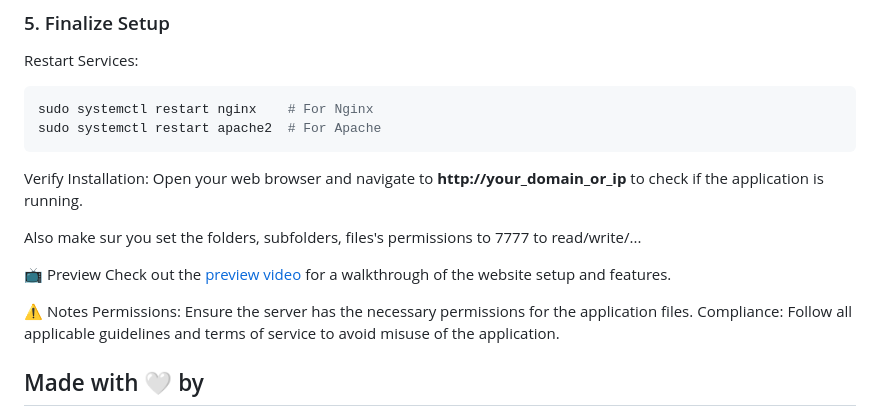
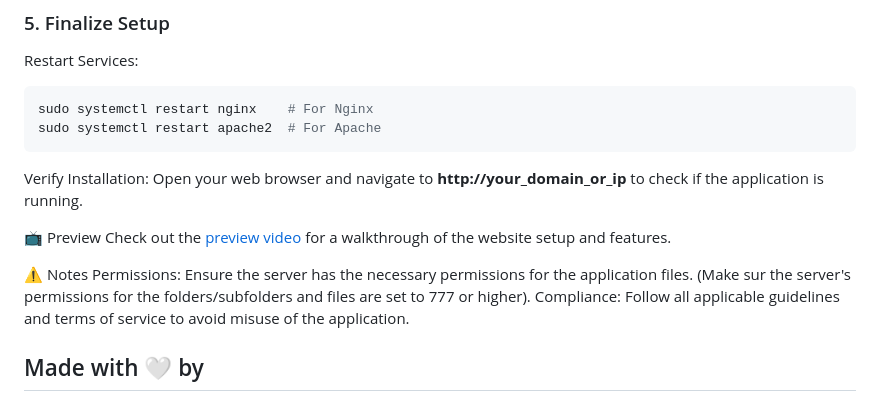
Before and after one commit to g0k1/love-stresser, a Markdown page: README.md, the part around the change. Rendered like a GitHub page.

````diff
--- a/README.md
+++ b/README.md
@@ -201,13 +201,13 @@ sudo systemctl restart apache2  # For Apache
 ```
 Verify Installation: Open your web browser and navigate to **http://your_domain_or_ip** to check if the application is running.
 
-Also make sur you set the folders, subfolders, files's permissions to 7777 to read/write/...
+
 
 [📺](https://github.com/g0k1/love-stresser) Preview
 Check out the [preview video](https://www.youtube.com/watch?v=Y5-9QIq_HeA) for a walkthrough of the website setup and features.
 
 [⚠️](https://github.com/g0k1/love-stresser) Notes
-Permissions: Ensure the server has the necessary permissions for the application files.
+Permissions: Ensure the server has the necessary permissions for the application files. (Make sur the server's permissions for the folders/subfolders and files are set to 777 or higher).
 Compliance: Follow all applicable guidelines and terms of service to avoid misuse of the application.
 
 ## Made with [🤍](https://github.com/g0k1/love-stresser) by
````
